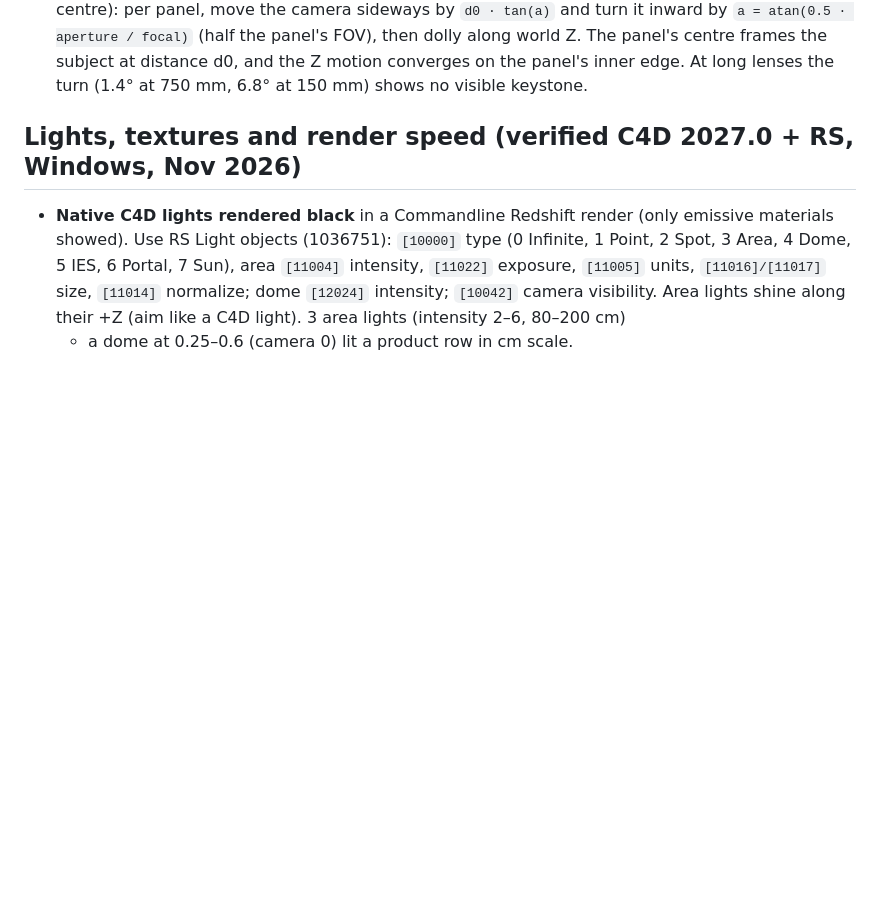
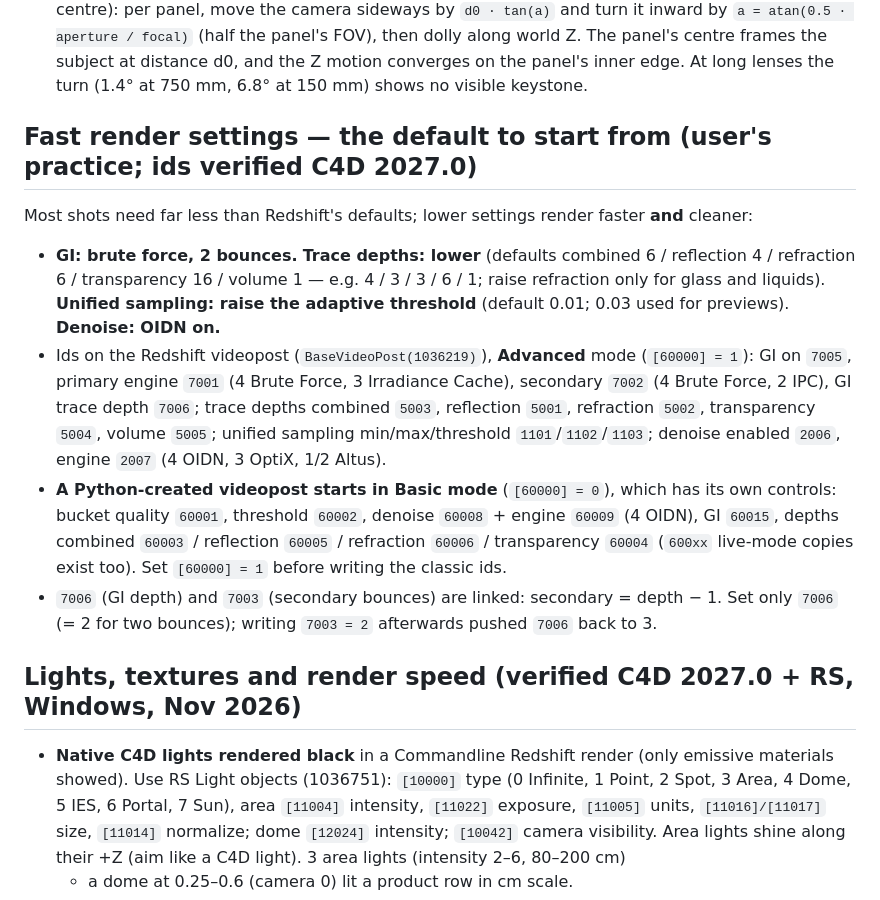
Before and after one commit to dima-rdnv/claude-skills, a Markdown page: cinema4d-redshift/SKILL.md, the part around the change. Rendered like a GitHub page; blank space fills up the shorter version.

```diff
--- a/cinema4d-redshift/SKILL.md
+++ b/cinema4d-redshift/SKILL.md
@@ -120,6 +120,24 @@ Particle dust: emission-only (1.0, 0.80, 0.46) × 1.1 on a dark green comp reads
   focal)` (half the panel's FOV), then dolly along world Z. The panel's centre frames the subject at
   distance d0, and the Z motion converges on the panel's inner edge. At long lenses the turn (1.4° at
   750 mm, 6.8° at 150 mm) shows no visible keystone.
+
+## Fast render settings — the default to start from (user's practice; ids verified C4D 2027.0)
+Most shots need far less than Redshift's defaults; lower settings render faster **and** cleaner:
+- **GI: brute force, 2 bounces.** **Trace depths: lower** (defaults combined 6 / reflection 4 /
+  refraction 6 / transparency 16 / volume 1 — e.g. 4 / 3 / 3 / 6 / 1; raise refraction only for glass
+  and liquids). **Unified sampling: raise the adaptive threshold** (default 0.01; 0.03 used for
+  previews). **Denoise: OIDN on.**
+- Ids on the Redshift videopost (`BaseVideoPost(1036219)`), **Advanced** mode (`[60000] = 1`):
+  GI on `7005`, primary engine `7001` (4 Brute Force, 3 Irradiance Cache), secondary `7002`
+  (4 Brute Force, 2 IPC), GI trace depth `7006`; trace depths combined `5003`, reflection `5001`,
+  refraction `5002`, transparency `5004`, volume `5005`; unified sampling min/max/threshold
+  `1101`/`1102`/`1103`; denoise enabled `2006`, engine `2007` (4 OIDN, 3 OptiX, 1/2 Altus).
+- **A Python-created videopost starts in Basic mode** (`[60000] = 0`), which has its own controls:
+  bucket quality `60001`, threshold `60002`, denoise `60008` + engine `60009` (4 OIDN), GI `60015`,
+  depths combined `60003` / reflection `60005` / refraction `60006` / transparency `60004`
+  (`600xx` live-mode copies exist too). Set `[60000] = 1` before writing the classic ids.
+- `7006` (GI depth) and `7003` (secondary bounces) are linked: secondary = depth − 1. Set only `7006`
+  (= 2 for two bounces); writing `7003 = 2` afterwards pushed `7006` back to 3.
 
 ## Lights, textures and render speed (verified C4D 2027.0 + RS, Windows, Nov 2026)
 - **Native C4D lights rendered black** in a Commandline Redshift render (only emissive materials
```
Also changed, not shown: cinema4d-mcp/SKILL.md (+3 -0 lines), cinema4d-mcp/references/procedural-hard-surface.md (added, +63 -0 lines).
